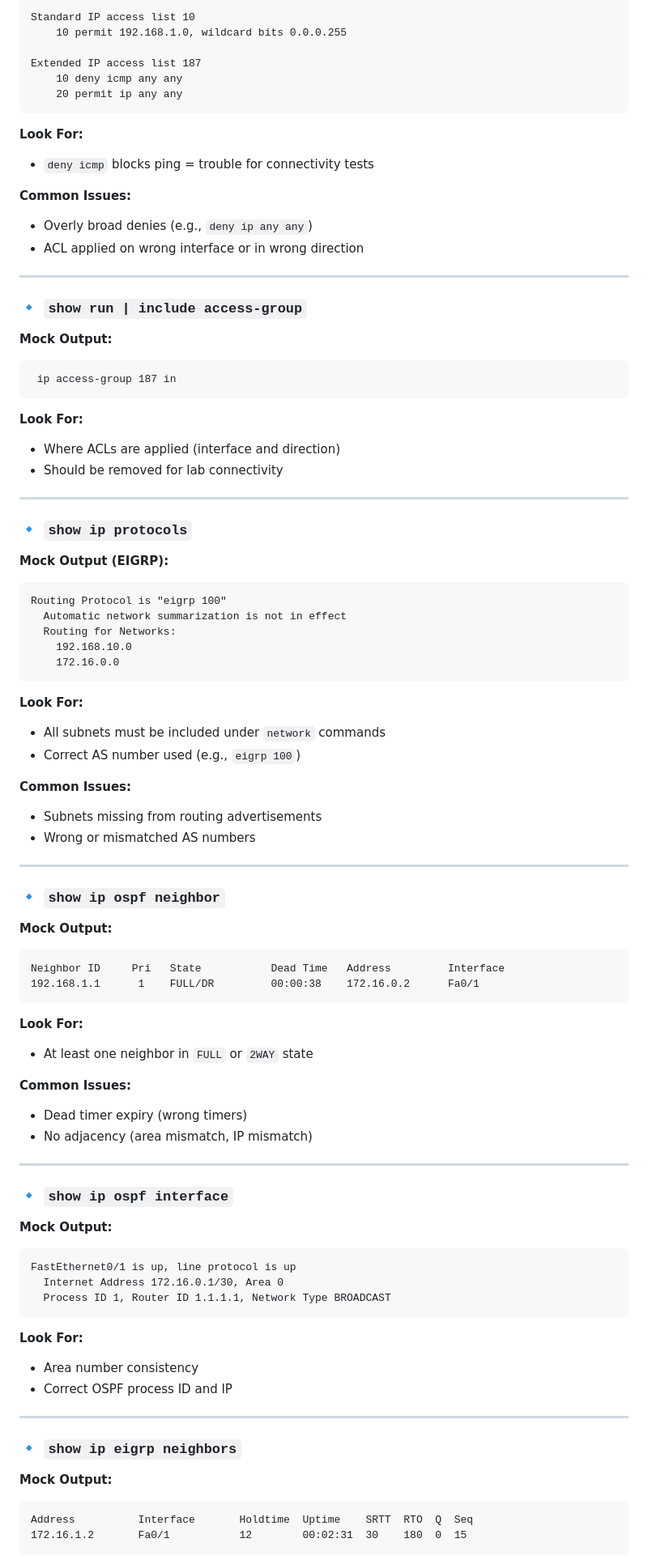
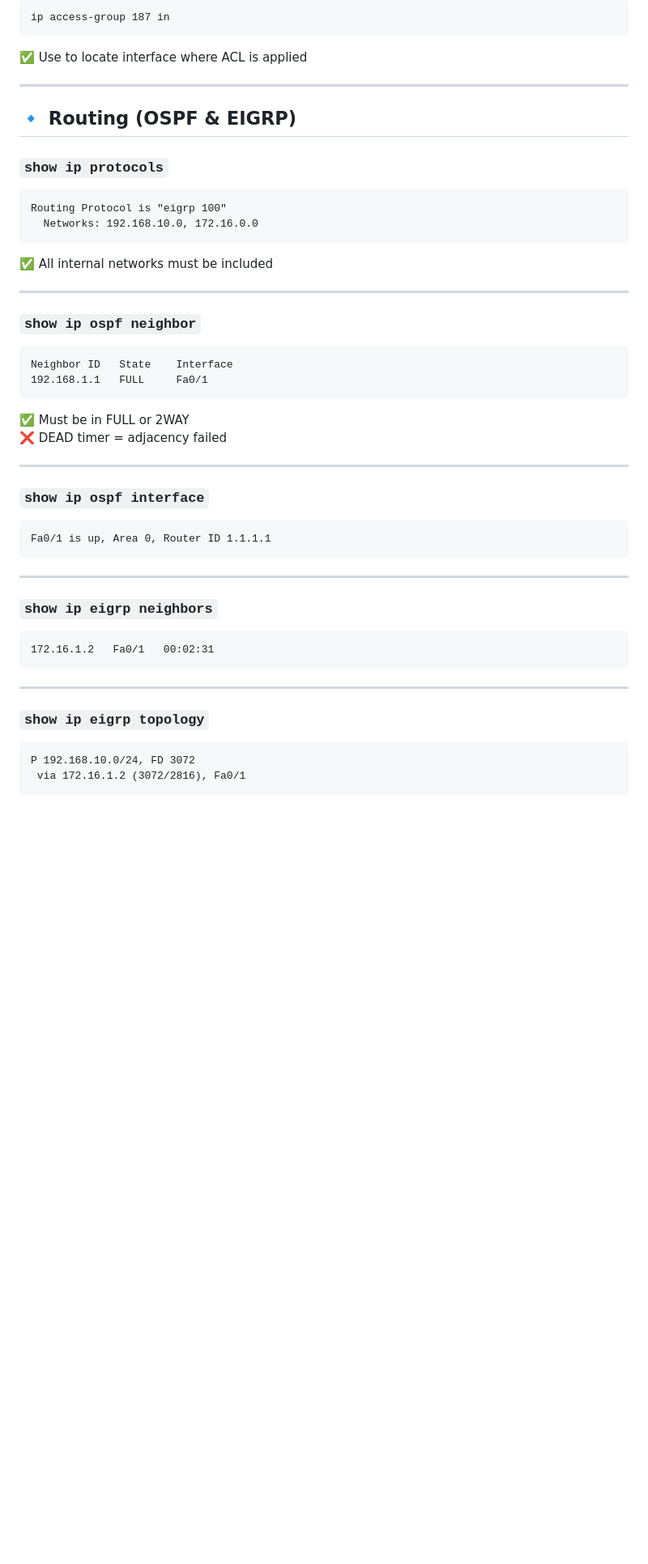
Before and after one commit to mwilco03/FOC, a Markdown page: NetConfig.md, the part around the change printed below. Shown: that part at 81% size. GitHub-like rendering; blank space fills up the shorter version.

````diff
--- a/NetConfig.md
+++ b/NetConfig.md
@@ -313,91 +261,47 @@ Fa0/4   Enabled     0           1            secure-up
 ```plaintext
-Standard IP access list 10
-    10 permit 192.168.1.0, wildcard bits 0.0.0.255
-
-Extended IP access list 187
-    10 deny icmp any any
-    20 permit ip any any
+ip access-group 187 in
 ```
-
-**Look For:**
-- `deny icmp` blocks ping = trouble for connectivity tests
-
-**Common Issues:**
-- Overly broad denies (e.g., `deny ip any any`)
-- ACL applied on wrong interface or in wrong direction
+✅ Use to locate interface where ACL is applied
 
 ---
 
-### 🔹 `show run | include access-group`
+## 🔹 Routing (OSPF & EIGRP)
 
-**Mock Output:**
+### `show ip protocols`
 ```plaintext
- ip access-group 187 in
+Routing Protocol is "eigrp 100"
+  Networks: 192.168.10.0, 172.16.0.0
 ```
-
-**Look For:**
-- Where ACLs are applied (interface and direction)
-- Should be removed for lab connectivity
+✅ All internal networks must be included
 
 ---
 
-### 🔹 `show ip protocols`
-
-**Mock Output (EIGRP):**
+### `show ip ospf neighbor`
 ```plaintext
-Routing Protocol is "eigrp 100"
-  Automatic network summarization is not in effect
-  Routing for Networks:
-    192.168.10.0
-    172.16.0.0
+Neighbor ID   State    Interface
+192.168.1.1   FULL     Fa0/1
 ```
-
-**Look For:**
-- All subnets must be included under `network` commands
-- Correct AS number used (e.g., `eigrp 100`)
-
-**Common Issues:**
-- Subnets missing from routing advertisements
-- Wrong or mismatched AS numbers
+✅ Must be in FULL or 2WAY
+❌ DEAD timer = adjacency failed
 
 ---
 
-### 🔹 `show ip ospf neighbor`
-
-**Mock Output:**
+### `show ip ospf interface`
 ```plaintext
-Neighbor ID     Pri   State           Dead Time   Address         Interface
-192.168.1.1      1    FULL/DR         00:00:38    172.16.0.2      Fa0/1
+Fa0/1 is up, Area 0, Router ID 1.1.1.1
 ```
-
-**Look For:**
-- At least one neighbor in `FULL` or `2WAY` state
-
-**Common Issues:**
-- Dead timer expiry (wrong timers)
-- No adjacency (area mismatch, IP mismatch)
 
 ---
 
-### 🔹 `show ip ospf interface`
-
-**Mock Output:**
+### `show ip eigrp neighbors`
 ```plaintext
-FastEthernet0/1 is up, line protocol is up
-  Internet Address 172.16.0.1/30, Area 0
-  Process ID 1, Router ID 1.1.1.1, Network Type BROADCAST
+172.16.1.2   Fa0/1   00:02:31
 ```
-
-**Look For:**
-- Area number consistency
-- Correct OSPF process ID and IP
 
 ---
 
-### 🔹 `show ip eigrp neighbors`
-
-**Mock Output:**
+### `show ip eigrp topology`
 ```plaintext
-Address          Interface       Holdtime  Uptime    SRTT  RTO  Q  Seq
-172.16.1.2       Fa0/1           12        00:02:31  30    180  0  15
+P 192.168.10.0/24, FD 3072
+ via 172.16.1.2 (3072/2816), Fa0/1
 ```
````
Also changed, not shown: other parts of NetConfig.md (+164 -214 lines).
